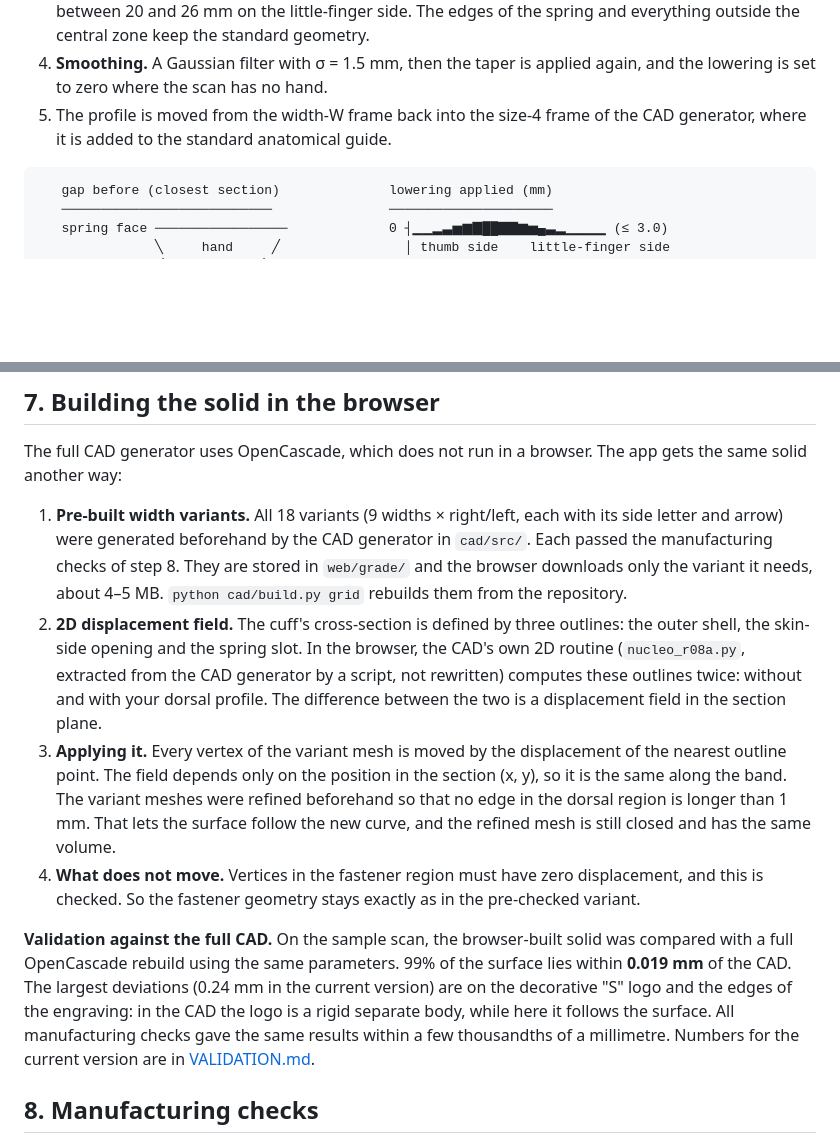
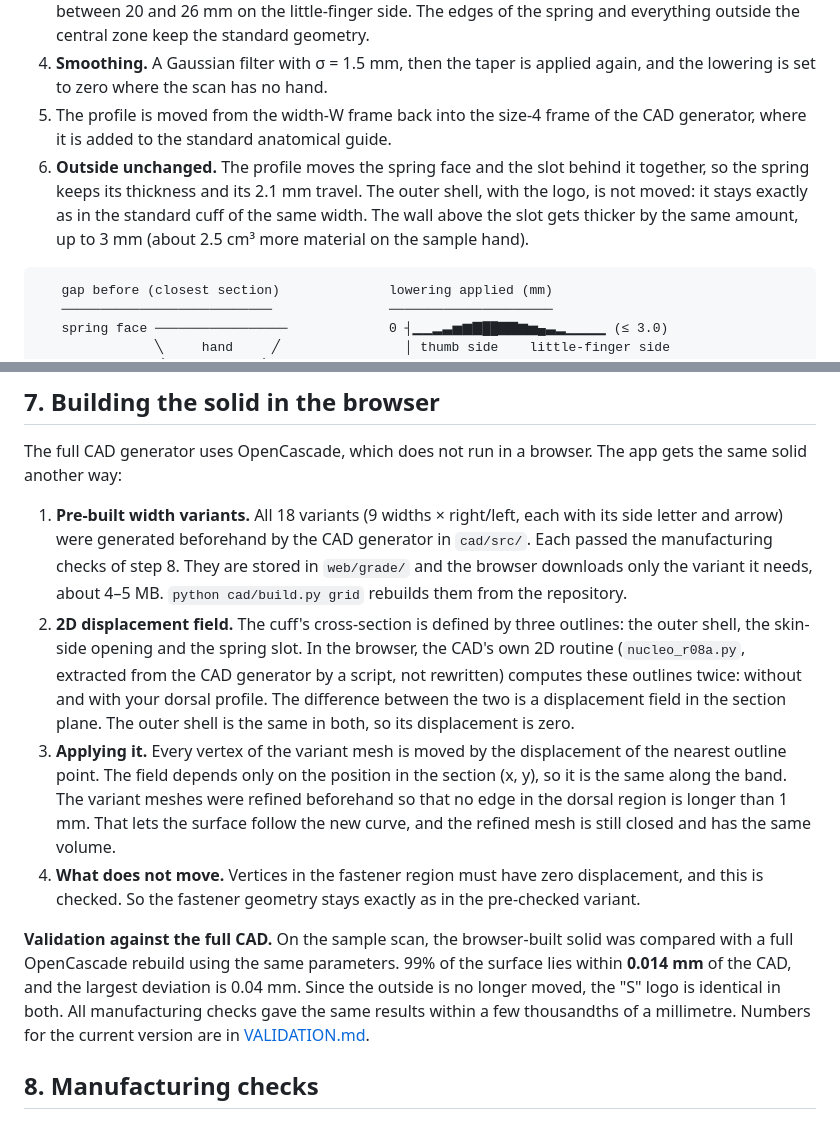
Before and after one commit to sensecraft3d-eng/freshcuff-scanmade, a Markdown page: docs/METHOD.md, 2 parts joined by grey strips. GitHub-like rendering; blank space fills up the shorter version.

````diff
--- a/docs/METHOD.md
+++ b/docs/METHOD.md
@@ -197,6 +197,7 @@ The standard spring face follows an average back of the hand. That shape came fr
 3. **Taper.** The lowering fades to zero between 12 and 24 mm from the centre on the thumb side, and between 20 and 26 mm on the little-finger side. The edges of the spring and everything outside the central zone keep the standard geometry.
 4. **Smoothing.** A Gaussian filter with σ = 1.5 mm, then the taper is applied again, and the lowering is set to zero where the scan has no hand.
 5. The profile is moved from the width-W frame back into the size-4 frame of the CAD generator, where it is added to the standard anatomical guide.
+6. **Outside unchanged.** The profile moves the spring face and the slot behind it together, so the spring keeps its thickness and its 2.1 mm travel. The outer shell, with the logo, is not moved: it stays exactly as in the standard cuff of the same width. The wall above the slot gets thicker by the same amount, up to 3 mm (about 2.5 cm³ more material on the sample hand).
 
 ```
    gap before (closest section)              lowering applied (mm)
@@ -216,11 +217,11 @@ The profile is **one curve applied along all 26 mm**. The hand tapers toward the
 The full CAD generator uses OpenCascade, which does not run in a browser. The app gets the same solid another way:
 
 1. **Pre-built width variants.** All 18 variants (9 widths × right/left, each with its side letter and arrow) were generated beforehand by the CAD generator in `cad/src/`. Each passed the manufacturing checks of step 8. They are stored in `web/grade/` and the browser downloads only the variant it needs, about 4–5 MB. `python cad/build.py grid` rebuilds them from the repository.
-2. **2D displacement field.** The cuff's cross-section is defined by three outlines: the outer shell, the skin-side opening and the spring slot. In the browser, the CAD's own 2D routine (`nucleo_r08a.py`, extracted from the CAD generator by a script, not rewritten) computes these outlines twice: without and with your dorsal profile. The difference between the two is a displacement field in the section plane.
+2. **2D displacement field.** The cuff's cross-section is defined by three outlines: the outer shell, the skin-side opening and the spring slot. In the browser, the CAD's own 2D routine (`nucleo_r08a.py`, extracted from the CAD generator by a script, not rewritten) computes these outlines twice: without and with your dorsal profile. The difference between the two is a displacement field in the section plane. The outer shell is the same in both, so its displacement is zero.
 3. **Applying it.** Every vertex of the variant mesh is moved by the displacement of the nearest outline point. The field depends only on the position in the section (x, y), so it is the same along the band. The variant meshes were refined beforehand so that no edge in the dorsal region is longer than 1 mm. That lets the surface follow the new curve, and the refined mesh is still closed and has the same volume.
 4. **What does not move.** Vertices in the fastener region must have zero displacement, and this is checked. So the fastener geometry stays exactly as in the pre-checked variant.
 
-**Validation against the full CAD.** On the sample scan, the browser-built solid was compared with a full OpenCascade rebuild using the same parameters. 99% of the surface lies within **0.019 mm** of the CAD. The largest deviations (0.24 mm in the current version) are on the decorative "S" logo and the edges of the engraving: in the CAD the logo is a rigid separate body, while here it follows the surface. All manufacturing checks gave the same results within a few thousandths of a millimetre. Numbers for the current version are in [VALIDATION.md](VALIDATION.md).
+**Validation against the full CAD.** On the sample scan, the browser-built solid was compared with a full OpenCascade rebuild using the same parameters. 99% of the surface lies within **0.014 mm** of the CAD, and the largest deviation is 0.04 mm. Since the outside is no longer moved, the "S" logo is identical in both. All manufacturing checks gave the same results within a few thousandths of a millimetre. Numbers for the current version are in [VALIDATION.md](VALIDATION.md).
 
 ## 8. Manufacturing checks
 
````
Also changed, not shown: README.md (+1 -1 lines), docs/VALIDATION.md (+1 -1 lines), docs/img/03-result.png, docs/img/04-print-orientation.png, 8 other files.
